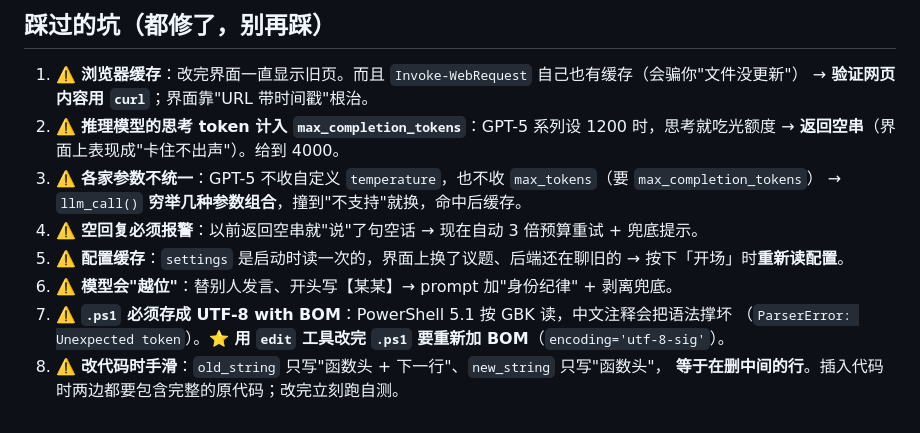
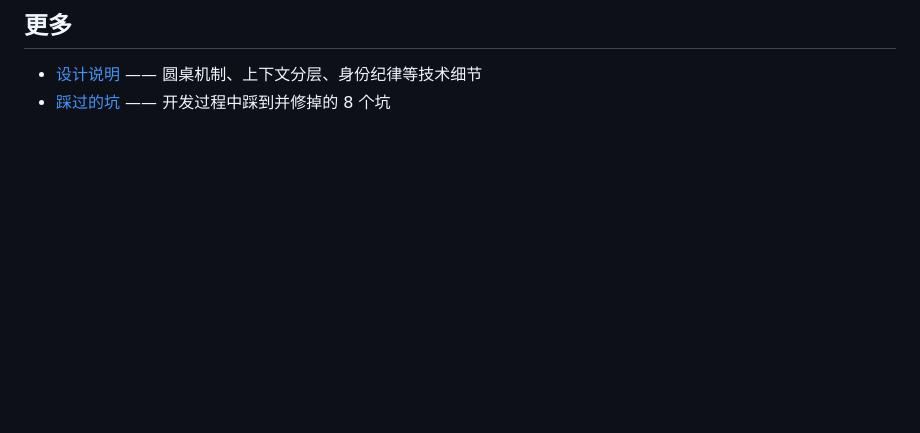
Before and after one commit to no5doushabao/ai-teatime, a Markdown page: README.md, the part around one of its changes. Drawn GitHub-style; blank space fills up the shorter version.

```diff
--- a/README.md
+++ b/README.md
@@ -110,17 +67,5 @@ python server.py --demo         # 假数据模式（验证界面，不需要 key
 
-## 踩过的坑（都修了，别再踩）
+## 更多
 
-1. ⚠️ **浏览器缓存**：改完界面一直显示旧页。而且 `Invoke-WebRequest` 自己也有缓存（会骗你"文件没更新"）
-   → **验证网页内容用 `curl`**；界面靠"URL 带时间戳"根治。
-2. ⚠️ **推理模型的思考 token 计入 `max_completion_tokens`**：GPT-5 系列设 1200 时，思考就吃光额度 →
-   **返回空串**（界面上表现成"卡住不出声"）。给到 4000。
-3. ⚠️ **各家参数不统一**：GPT-5 不收自定义 `temperature`，也不收 `max_tokens`（要 `max_completion_tokens`）
-   → `llm_call()` **穷举几种参数组合**，撞到"不支持"就换，命中后缓存。
-4. ⚠️ **空回复必须报警**：以前返回空串就"说"了句空话 → 现在自动 3 倍预算重试 + 兜底提示。
-5. ⚠️ **配置缓存**：`settings` 是启动时读一次的，界面上换了议题、后端还在聊旧的
-   → 按下「开场」时**重新读配置**。
-6. ⚠️ **模型会"越位"**：替别人发言、开头写【某某】→ prompt 加"身份纪律" + 剥离兜底。
-7. ⚠️ **`.ps1` 必须存成 UTF-8 with BOM**：PowerShell 5.1 按 GBK 读，中文注释会把语法撑坏
-   （`ParserError: Unexpected token`）。⭐ **用 `edit` 工具改完 `.ps1` 要重新加 BOM**（`encoding='utf-8-sig'`）。
-8. ⚠️ **改代码时手滑**：`old_string` 只写"函数头 + 下一行"、`new_string` 只写"函数头"，
-   **等于在删中间的行**。插入代码时两边都要包含完整的原代码；改完立刻跑自测。
+- [设计说明](docs/设计说明.md) —— 圆桌机制、上下文分层、身份纪律等技术细节
+- [踩过的坑](docs/踩过的坑.md) —— 开发过程中踩到并修掉的 8 个坑
```
Also changed, not shown: other parts of README.md (+44 -87 lines), docs/设计说明.md (added, +83 -0 lines), docs/踩过的坑.md (added, +73 -0 lines), docs/screenshot-chat.png (added), docs/screenshot-topic.png (added).
